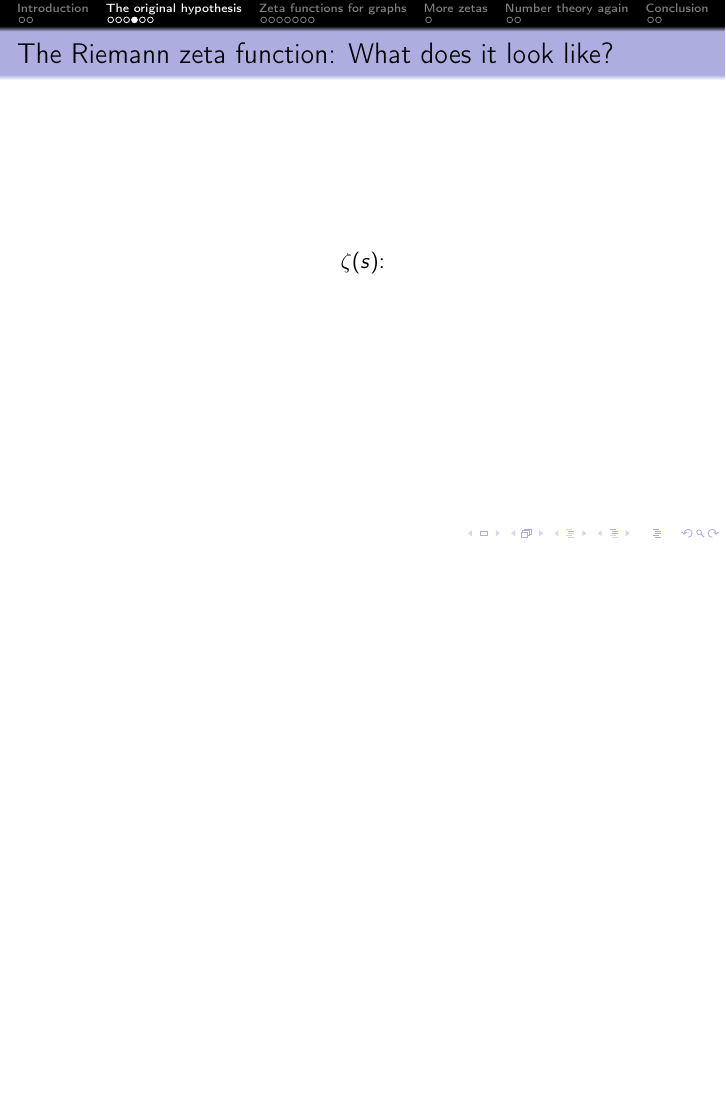
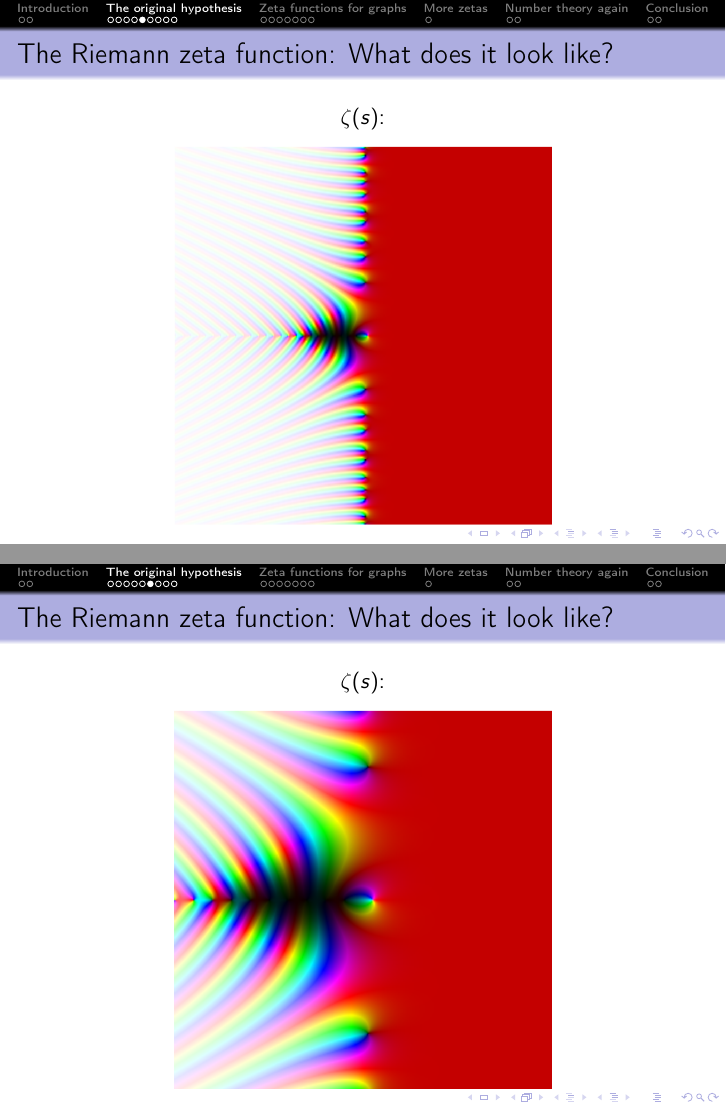
Before and after one commit to alexjbest/talks, LaTeX slides (riemann/slides.tex): page 17 of 75 before the commit and pages 15 and 16 of 75 after it, the two joined at a grey line, the shorter picture padded with empty space. Compiled offline with pdfLaTeX.

Commit message:
restructured a little

```diff
--- a/riemann/slides.tex
+++ b/riemann/slides.tex
@@ -85,3 +86,18 @@ In his work Euler had (more or less) found that
+\begin{frame}{The Riemann zeta function: What does it look like?}
+\begin{center}
+$\zeta(s)$:\\[0.7em]\includegraphics[height=0.75\textheight]{img/wide}
+\end{center}
+\end{frame}
+
+\begin{frame}{The Riemann zeta function: What does it look like?}
+\begin{center}
+$\zeta(s)$:\\[0.7em]\includegraphics[height=0.75\textheight]{img/close}
+\end{center}
+\end{frame}
+
+\begin{frame}{The Riemann zeta function: What does it look like?}
+\begin{center}
+$\zeta(s)$:\\[0.7em]\includegraphics[angle=90,width=\textwidth]{img/zeroes}
 \end{center}
 \end{frame}
 
```
Also changed, not shown: riemann/handout.pdf (added), riemann/img/close.png (added), riemann/img/id.png (added), riemann/img/wide.png (added), riemann/img/zeroes.png (added), riemann/slides.pdf, riemann/slides.tex (9 more changed lines).
